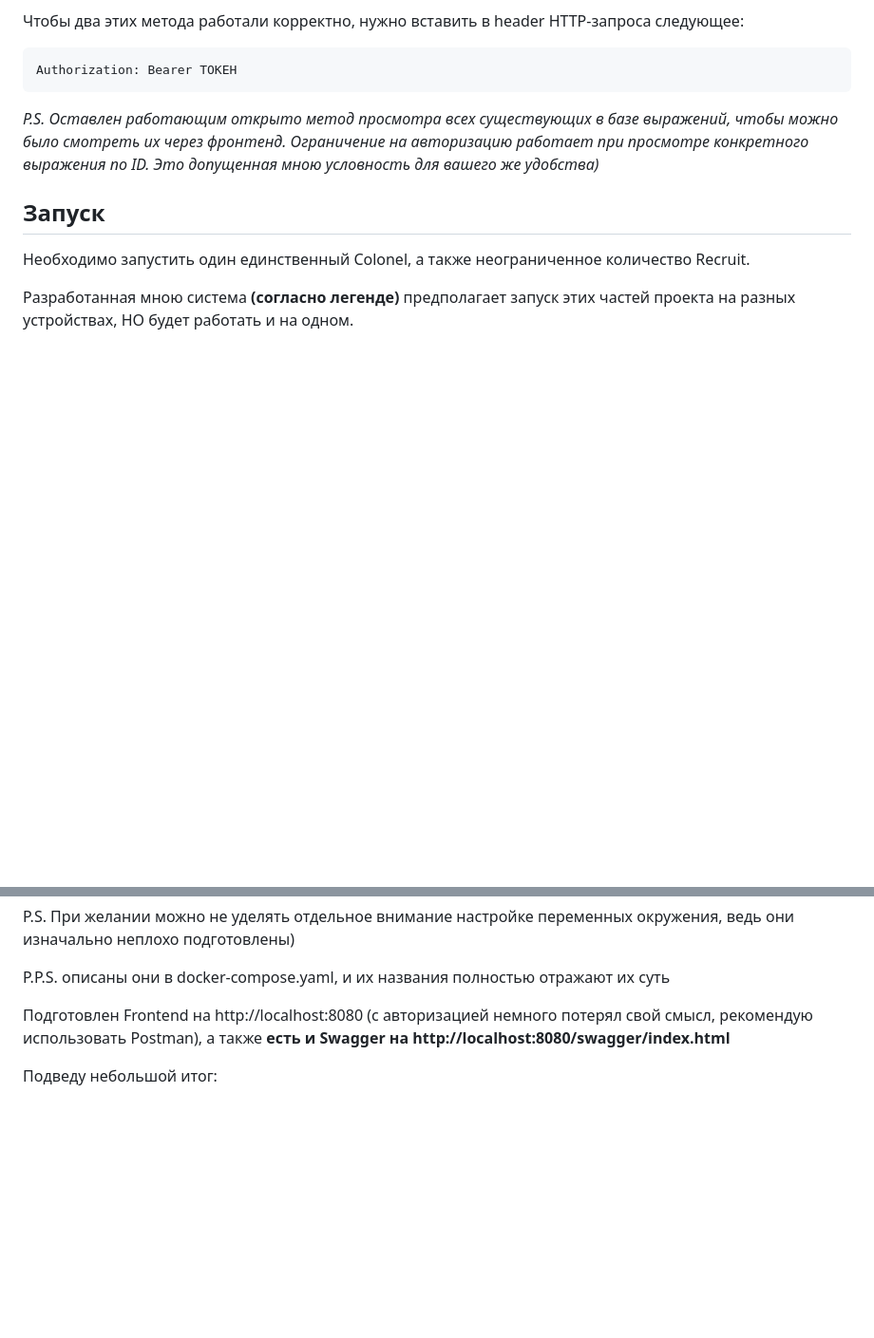
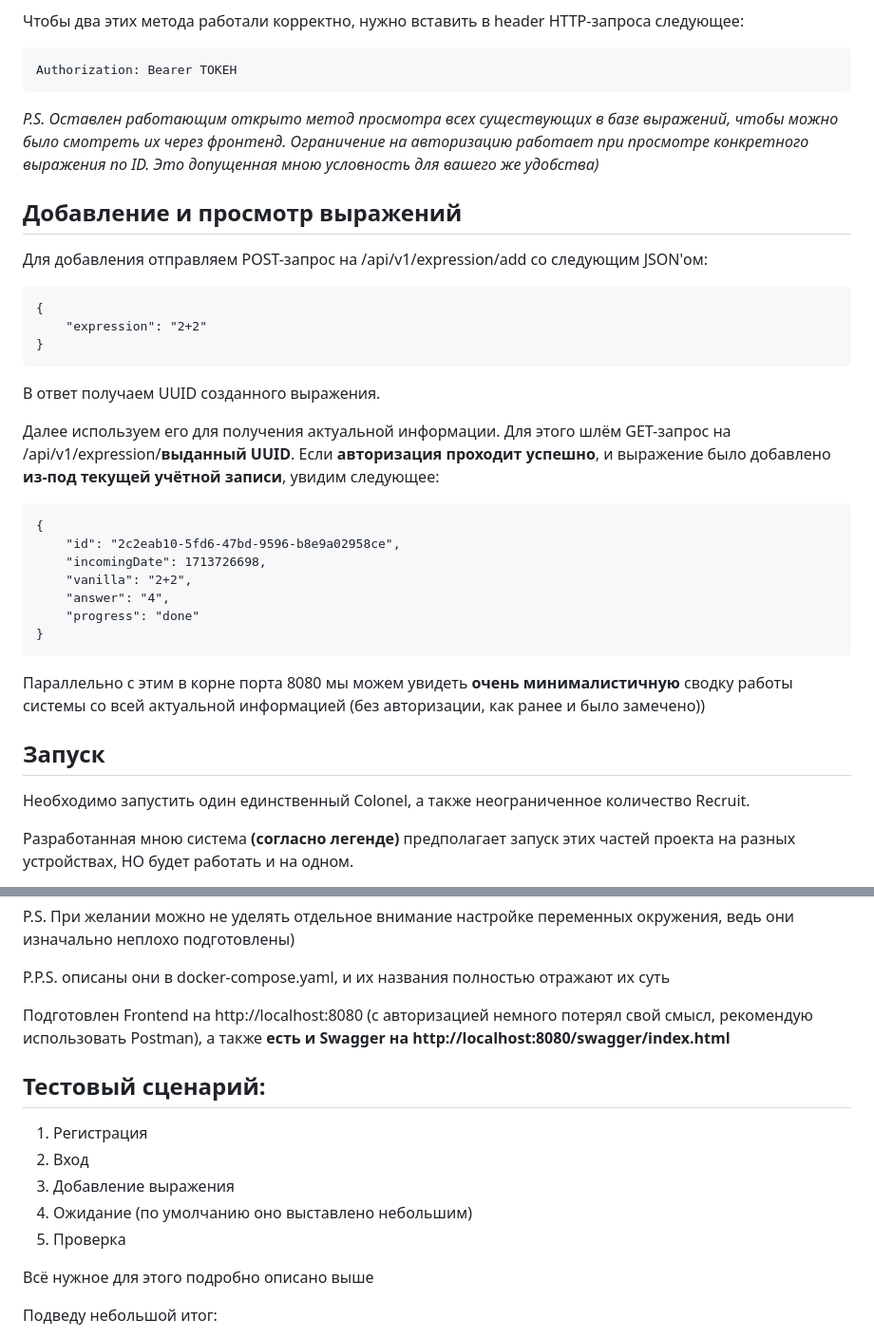
Before and after one commit to AskarKasimov/yg-colonel, a Markdown page: README.md, 2 parts joined by grey strips. Shown: that part at 95% size. GitHub-like rendering; blank space fills up the shorter version.

````diff
--- a/README.md
+++ b/README.md
@@ -52,6 +52,31 @@ Authorization: Bearer ТОКЕН
 
 *P.S. Оставлен работающим открыто метод просмотра всех существующих в базе выражений, чтобы можно было смотреть их через фронтенд. Ограничение на авторизацию работает при просмотре конкретного выражения по ID. Это допущенная мною условность для вашего же удобства)*
 
+## Добавление и просмотр выражений
+
+Для добавления отправляем POST-запрос на /api/v1/expression/add со следующим JSON'ом:
+```
+{
+    "expression": "2+2"
+}
+```
+В ответ получаем UUID созданного выражения.
+
+Далее используем его для получения актуальной информации. Для этого шлём GET-запрос на /api/v1/expression/**выданный UUID**.
+Если **авторизация проходит успешно**, и выражение было добавлено **из-под текущей учётной записи**, увидим следующее:
+```
+{
+    "id": "2c2eab10-5fd6-47bd-9596-b8e9a02958ce",
+    "incomingDate": 1713726698,
+    "vanilla": "2+2",
+    "answer": "4",
+    "progress": "done"
+}
+```
+
+Параллельно с этим в корне порта 8080 мы можем увидеть **очень минималистичную** сводку работы системы со всей актуальной информацией (без авторизации, как ранее и было замечено))
+
+
 ## Запуск
 
 Необходимо запустить один единственный Colonel, а также неограниченное количество Recruit.
@@ -74,6 +99,16 @@ P.P.S. описаны они в docker-compose.yaml, и их названия п
 
 Подготовлен Frontend на http://localhost:8080 (с авторизацией немного потерял свой смысл, рекомендую использовать Postman), а также **есть и Swagger на http://localhost:8080/swagger/index.html**
 
+## Тестовый сценарий:
+
+1. Регистрация
+2. Вход
+3. Добавление выражения
+4. Ожидание (по умолчанию оно выставлено небольшим)
+5. Проверка
+
+Всё нужное для этого подробно описано выше
+
 Подведу небольшой итог:
 - [x] Авторизация по JWT и настройка приватности просмотра и создания выражений
 - [x] Всё хранится в базе PostgreSQL, обеспечена полная отказоустойчивость
````
